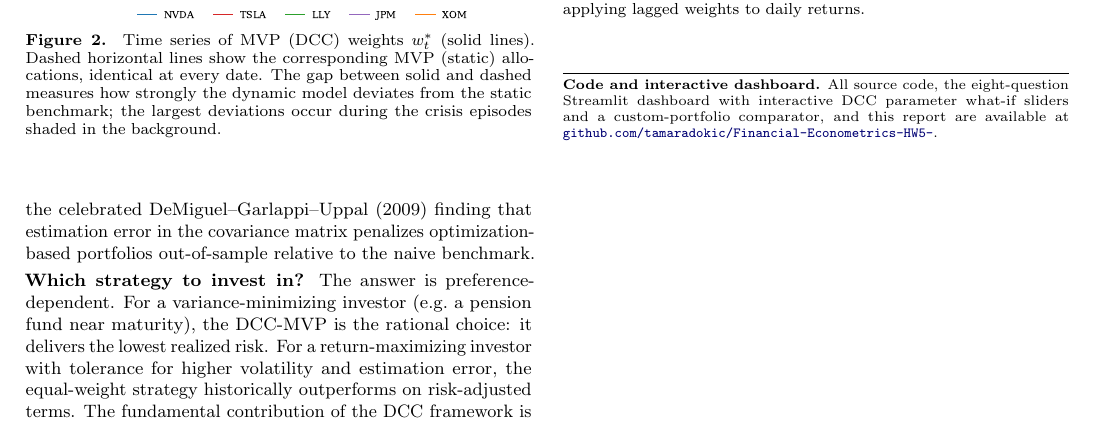
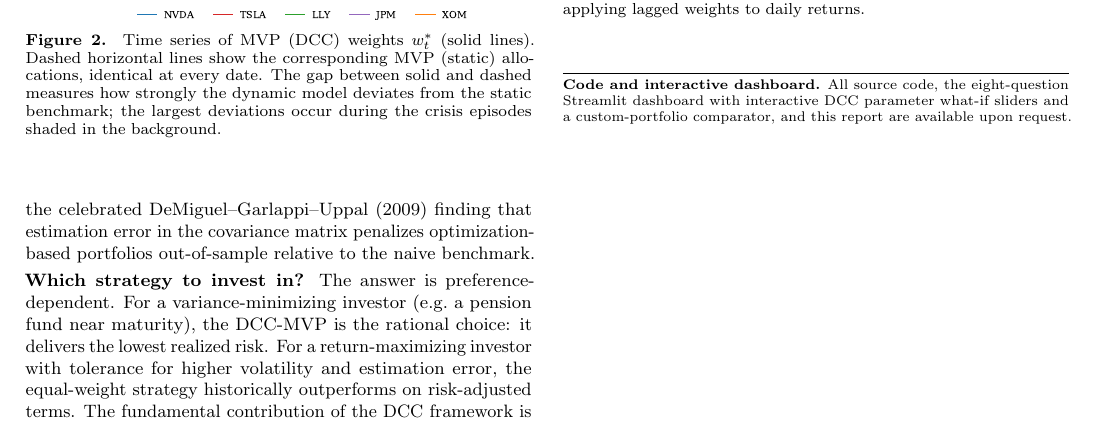
Before and after one commit to tamaradokic/Financial-Econometrics-HW5-, a LaTeX paper (report/report.tex): part of page 2 of 2, cut so that both start at the same text. Compiled offline with pdfLaTeX.

Commit message:
Remove GitHub link from report footer

```diff
--- a/report/report.tex
+++ b/report/report.tex
@@ -143,7 +143,7 @@ Two findings stand out.
 \vspace{4pt}
 \rule{\linewidth}{0.3pt}
 \footnotesize
-\textbf{Code and interactive dashboard.} All source code, the eight-question Streamlit dashboard with interactive DCC parameter what-if sliders and a custom-portfolio comparator, and this report are available at \href{https://github.com/tamaradokic/Financial-Econometrics-HW5-}{\texttt{github.com/tamaradokic/Financial-Econometrics-HW5-}}.
+\textbf{Code and interactive dashboard.} All source code, the eight-question Streamlit dashboard with interactive DCC parameter what-if sliders and a custom-portfolio comparator, and this report are available upon request.
 
 
 \end{document}
```
Also changed, not shown: report/report.pdf.
